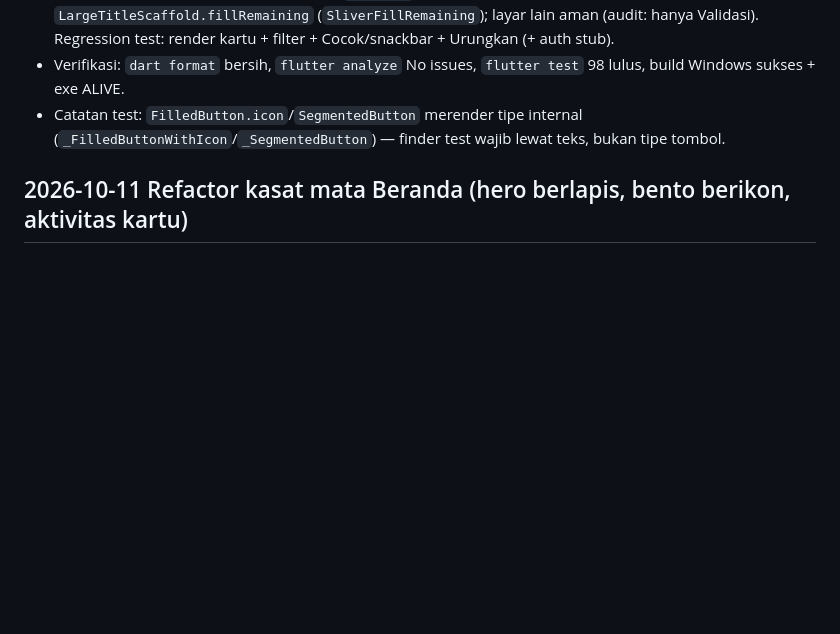
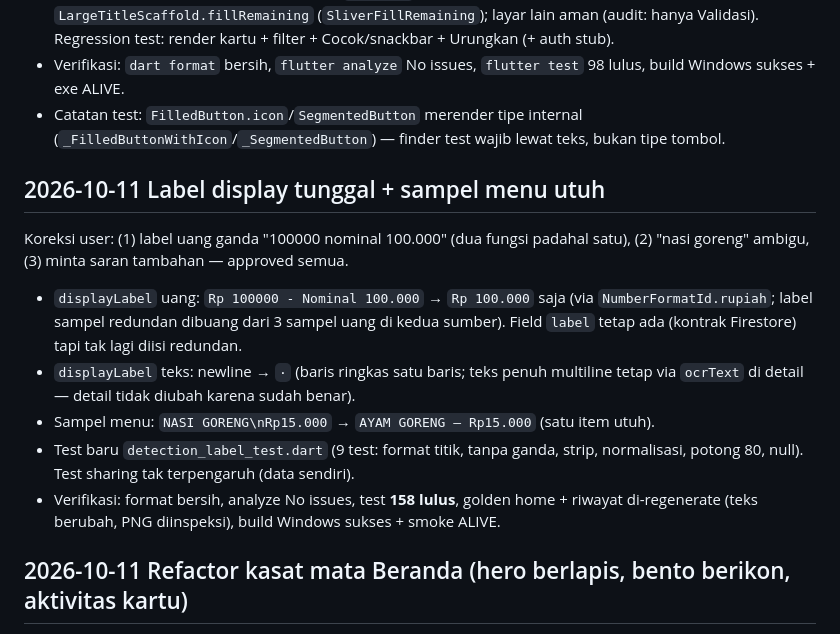
Before and after one commit to andrest1101/sigap-netra, a Markdown page: progress.md, the part around the change. Rendered like a GitHub page; blank space fills up the shorter version.

Commit message:
docs(progress): jurnal label display tunggal

```diff
--- a/progress.md
+++ b/progress.md
@@ -24,6 +24,16 @@ Laporan user: (1) teks putih menyatu background, (2) "Kacamata Kamar" + Beranda
 - Bug 4 (Validasi crash layout, bukan data): `Expanded` dalam sliver tak terbatas → `LargeTitleScaffold.fillRemaining` (`SliverFillRemaining`); layar lain aman (audit: hanya Validasi). Regression test: render kartu + filter + Cocok/snackbar + Urungkan (+ auth stub).
 - Verifikasi: `dart format` bersih, `flutter analyze` No issues, `flutter test` 98 lulus, build Windows sukses + exe ALIVE.
 - Catatan test: `FilledButton.icon`/`SegmentedButton` merender tipe internal (`_FilledButtonWithIcon`/`_SegmentedButton`) — finder test wajib lewat teks, bukan tipe tombol.
+
+## 2026-10-11 Label display tunggal + sampel menu utuh
+
+Koreksi user: (1) label uang ganda "100000 nominal 100.000" (dua fungsi padahal satu), (2) "nasi goreng" ambigu, (3) minta saran tambahan — approved semua.
+
+- `displayLabel` uang: `Rp 100000 - Nominal 100.000` → `Rp 100.000` saja (via `NumberFormatId.rupiah`; label sampel redundan dibuang dari 3 sampel uang di kedua sumber). Field `label` tetap ada (kontrak Firestore) tapi tak lagi diisi redundan.
+- `displayLabel` teks: newline → `·` (baris ringkas satu baris; teks penuh multiline tetap via `ocrText` di detail — detail tidak diubah karena sudah benar).
+- Sampel menu: `NASI GORENG\nRp15.000` → `AYAM GORENG — Rp15.000` (satu item utuh).
+- Test baru `detection_label_test.dart` (9 test: format titik, tanpa ganda, strip, normalisasi, potong 80, null). Test sharing tak terpengaruh (data sendiri).
+- Verifikasi: format bersih, analyze No issues, test **158 lulus**, golden home + riwayat di-regenerate (teks berubah, PNG diinspeksi), build Windows sukses + smoke ALIVE.
 
 ## 2026-10-11 Refactor kasat mata Beranda (hero berlapis, bento berikon, aktivitas kartu)
 
```
